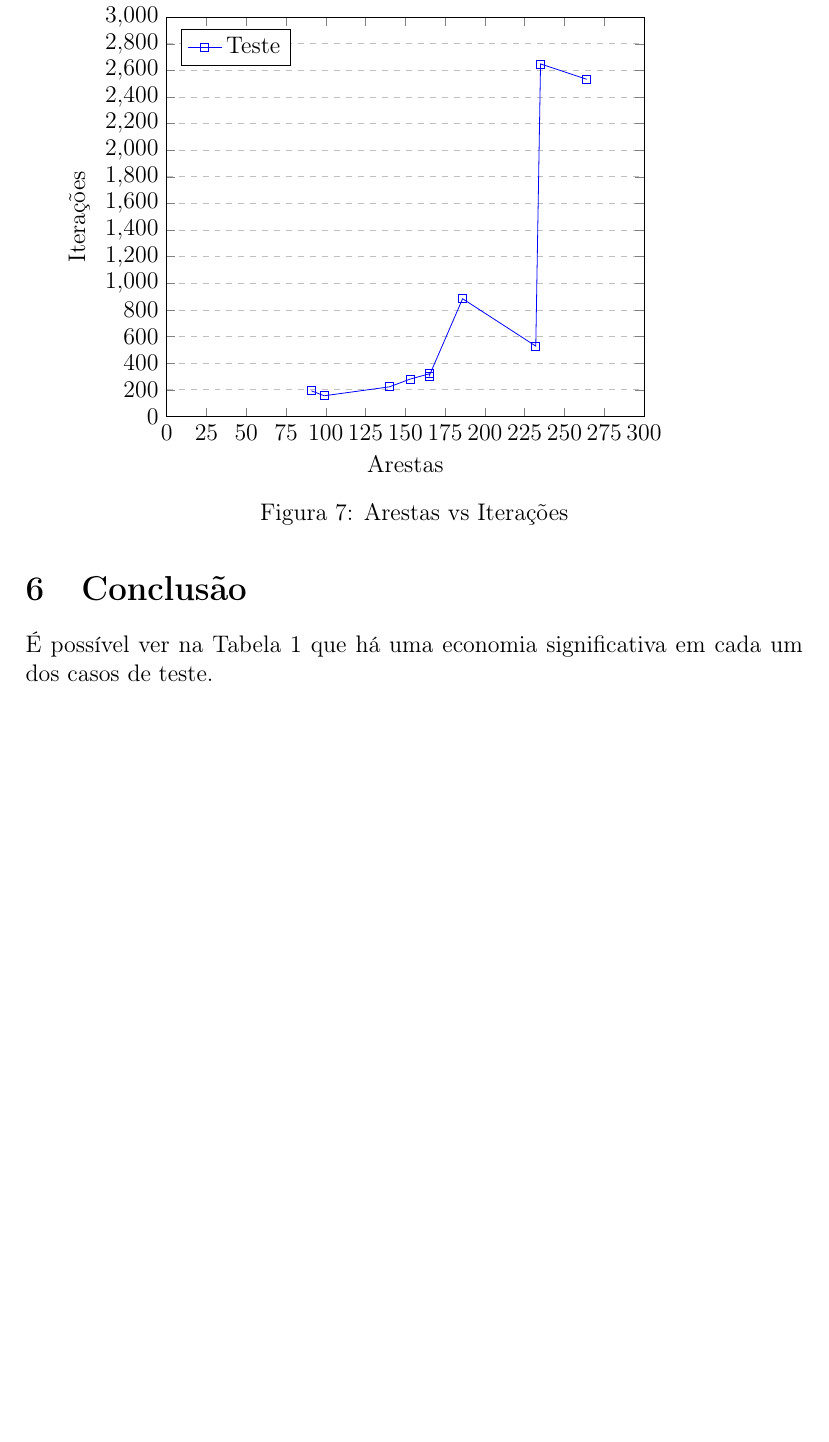
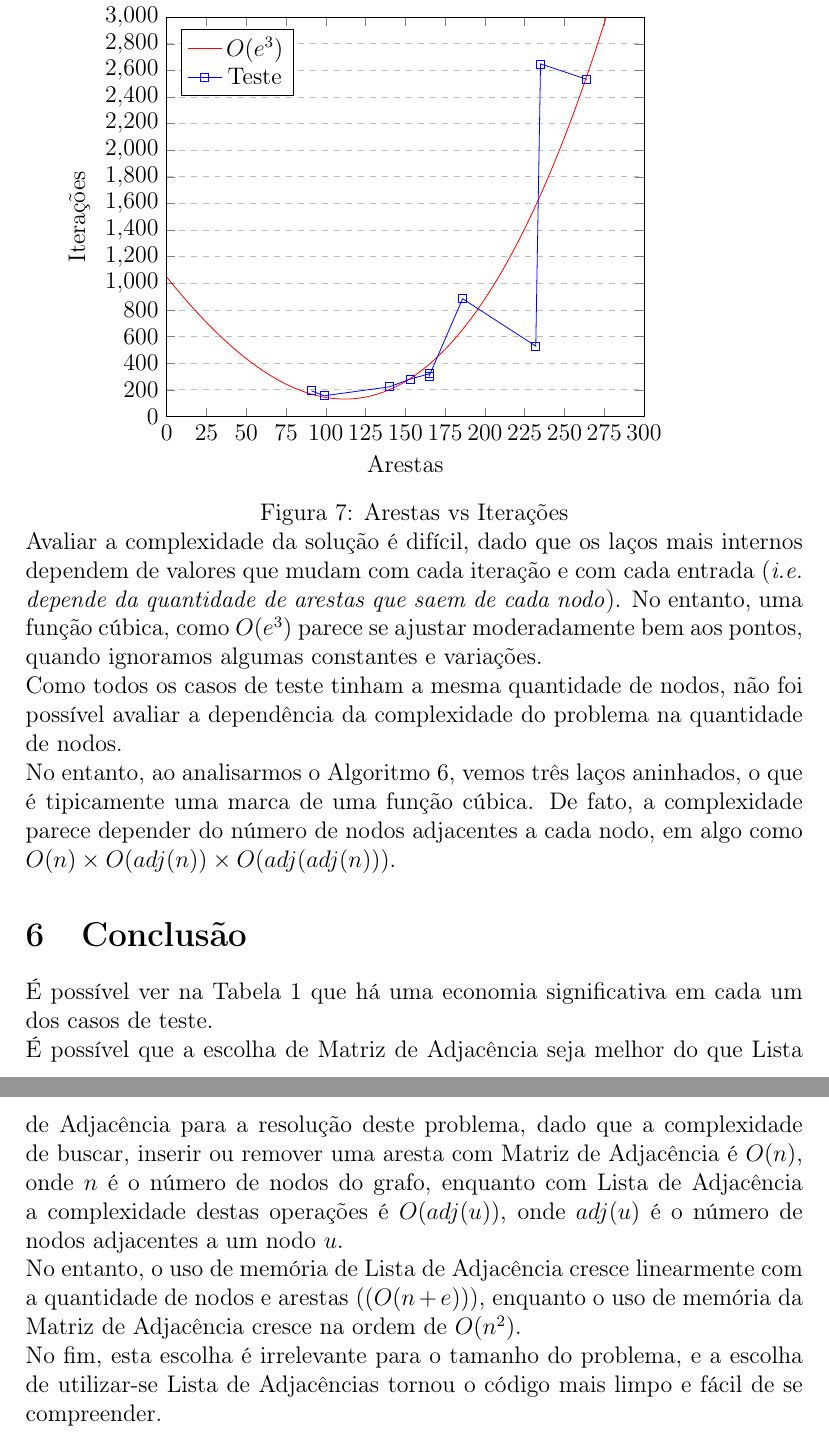
Before and after one commit to pedrovanzella/grafo-cpmf, a LaTeX paper (docs/relatorio.tex): part of page 11 of 11 before the commit and two parts of pages 11 and 12 of 12 after it, the two joined at a grey line, cut so that both start at the same text, the shorter picture padded with empty space. Compiled offline with pdfLaTeX.

Commit message:
AO ALTO E AVANTE!

```diff
--- a/docs/relatorio.tex
+++ b/docs/relatorio.tex
@@ -589,6 +589,13 @@ Teste & Economia & Transações & Iterações \\ [0.5ex]
     grid style=dashed,
 ]
 
+\addplot [
+     domain=0:300,
+     samples=100,
+     color=red,
+    ]{0.000120509*x^3 + 0.0460933*x^2 - 14.8593*x + 1046.9};
+    \addlegendentry{$O(e^3)$}
+
 \addplot[
     color=blue,
     mark=square,
@@ -596,18 +603,43 @@ Teste & Economia & Transações & Iterações \\ [0.5ex]
     coordinates {
     (91,192)(99,155)(140,222)(153,280)(165,320)(165,304)(186,884)(232,528)(235,2648)(264,2533)
     };
-    \legend{Teste}
+    \addlegendentry{Teste}
 
 \end{axis}
 \end{tikzpicture}
 \captionof{figure}{Arestas vs Iterações}
 \label{fig:graph:arestas_iteracoes}
 
-% TODO
+Avaliar a complexidade da solução é difícil, dado que os laços mais internos
+dependem de valores que mudam com cada iteração e com cada entrada (\textit{i.e.
+depende da quantidade de arestas que saem de cada nodo}). No entanto, uma função
+cúbica, como $O(e^3)$ parece se ajustar moderadamente bem aos pontos, quando
+ignoramos algumas constantes e variações.
+
+Como todos os casos de teste tinham a mesma quantidade de nodos, não foi
+possível avaliar a dependência da complexidade do problema na quantidade de nodos.
+
+No entanto, ao analisarmos o Algoritmo~\ref{alg:reduce_edges}, vemos três laços
+aninhados, o que é tipicamente uma marca de uma função cúbica. De fato, a
+complexidade parece depender do número de nodos adjacentes a cada nodo, em algo
+como $O(n) \times O(adj(n)) \times O(adj(adj(n)))$.
 
 \section{Conclusão}\label{sec:conclusao}
 
 É possível ver na Tabela~\ref{tab:resultados} que há uma economia significativa
 em cada um dos casos de teste.
 
+É possível que a escolha de Matriz de Adjacência seja melhor do que Lista de
+Adjacência para a resolução deste problema, dado que a complexidade de buscar,
+inserir ou remover uma aresta com Matriz de Adjacência é $O(n)$, onde $n$ é o
+número de nodos do grafo, enquanto com Lista de Adjacência a complexidade destas
+operações é $O(adj(u))$, onde $adj(u)$ é o número de nodos adjacentes a um nodo $u$.
+
+No entanto, o uso de memória de Lista de Adjacência cresce linearmente com a
+quantidade de nodos e arestas ($(O(n + e))$), enquanto o uso de memória da
+Matriz de Adjacência cresce na ordem de $O(n^2)$.
+
+No fim, esta escolha é irrelevante para o tamanho do problema, e a escolha de
+utilizar-se Lista de Adjacências tornou o código mais limpo e fácil de se compreender.
+
 \end{document}
```
Also changed, not shown: docs/relatorio.pdf.
